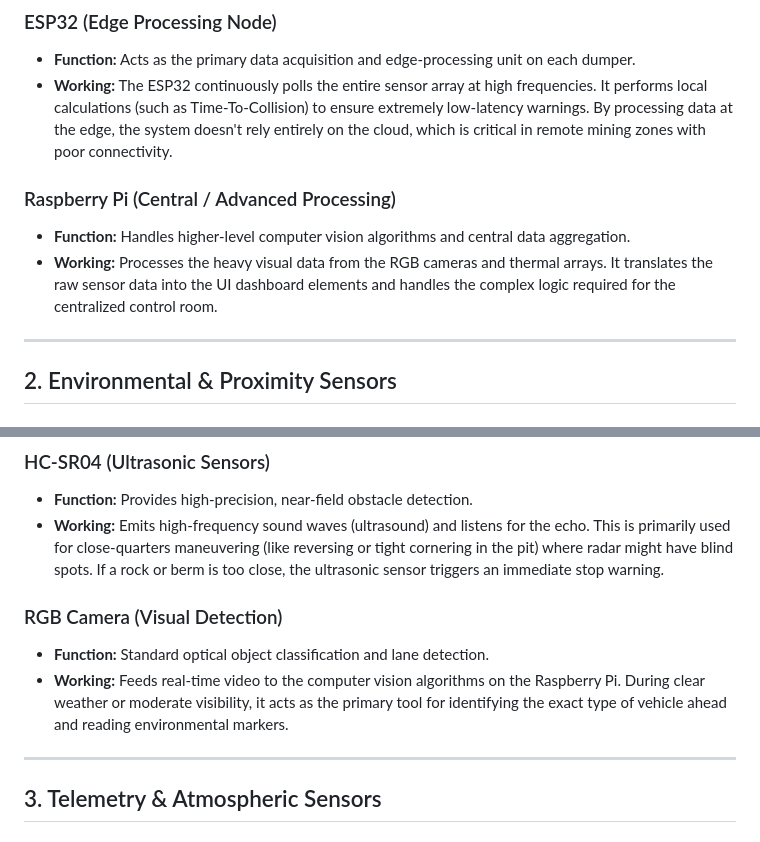
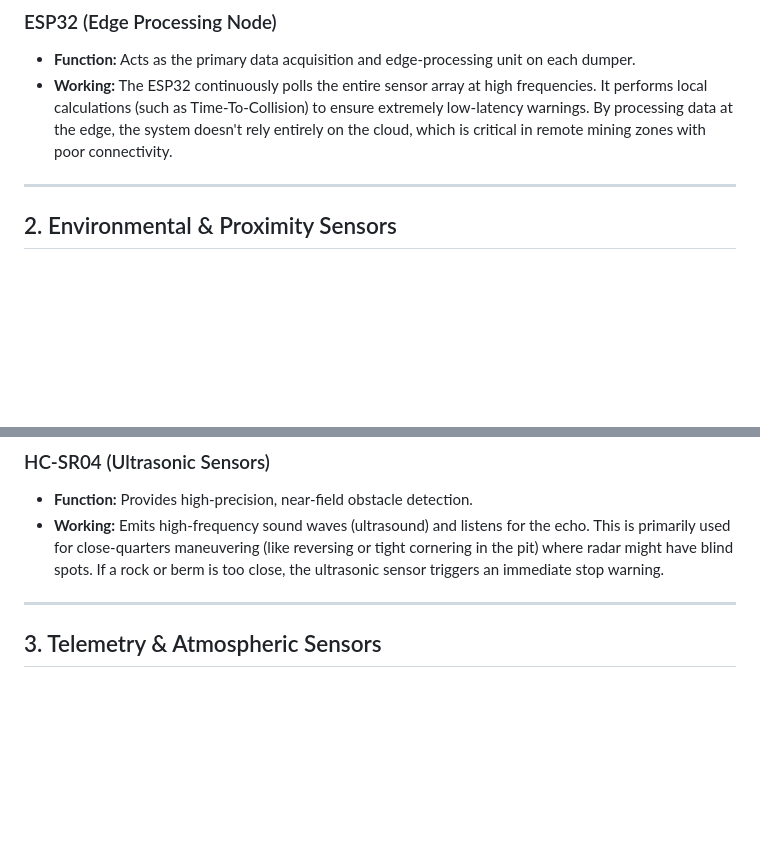
Before and after one commit to chinmayeekashikarec25/137131_SHADOW_VAULT, a Markdown page: SENSORS.md, 2 parts joined by grey strips. GitHub-like rendering; blank space fills up the shorter version.

Commit message:
Remove Raspberry Pi and RGB Camera from SENSORS.md

```diff
--- a/SENSORS.md
+++ b/SENSORS.md
@@ -7,10 +7,6 @@ This document outlines the working principles and specific roles of each hardwar
 ### ESP32 (Edge Processing Node)
 * **Function:** Acts as the primary data acquisition and edge-processing unit on each dumper.
 * **Working:** The ESP32 continuously polls the entire sensor array at high frequencies. It performs local calculations (such as Time-To-Collision) to ensure extremely low-latency warnings. By processing data at the edge, the system doesn't rely entirely on the cloud, which is critical in remote mining zones with poor connectivity.
-
-### Raspberry Pi (Central / Advanced Processing)
-* **Function:** Handles higher-level computer vision algorithms and central data aggregation.
-* **Working:** Processes the heavy visual data from the RGB cameras and thermal arrays. It translates the raw sensor data into the UI dashboard elements and handles the complex logic required for the centralized control room.
 
 ---
 
@@ -27,10 +23,6 @@ This document outlines the working principles and specific roles of each hardwar
 ### HC-SR04 (Ultrasonic Sensors)
 * **Function:** Provides high-precision, near-field obstacle detection.
 * **Working:** Emits high-frequency sound waves (ultrasound) and listens for the echo. This is primarily used for close-quarters maneuvering (like reversing or tight cornering in the pit) where radar might have blind spots. If a rock or berm is too close, the ultrasonic sensor triggers an immediate stop warning.
-
-### RGB Camera (Visual Detection)
-* **Function:** Standard optical object classification and lane detection.
-* **Working:** Feeds real-time video to the computer vision algorithms on the Raspberry Pi. During clear weather or moderate visibility, it acts as the primary tool for identifying the exact type of vehicle ahead and reading environmental markers.
 
 ---
 
```
